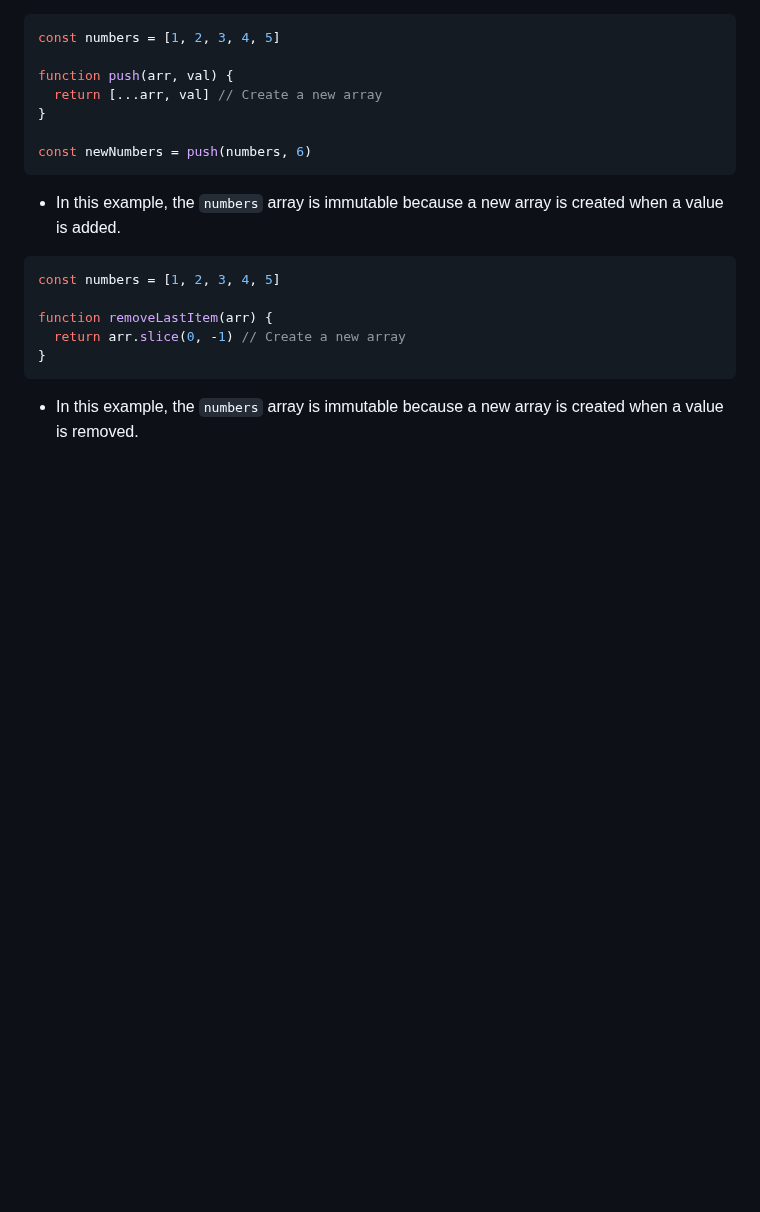
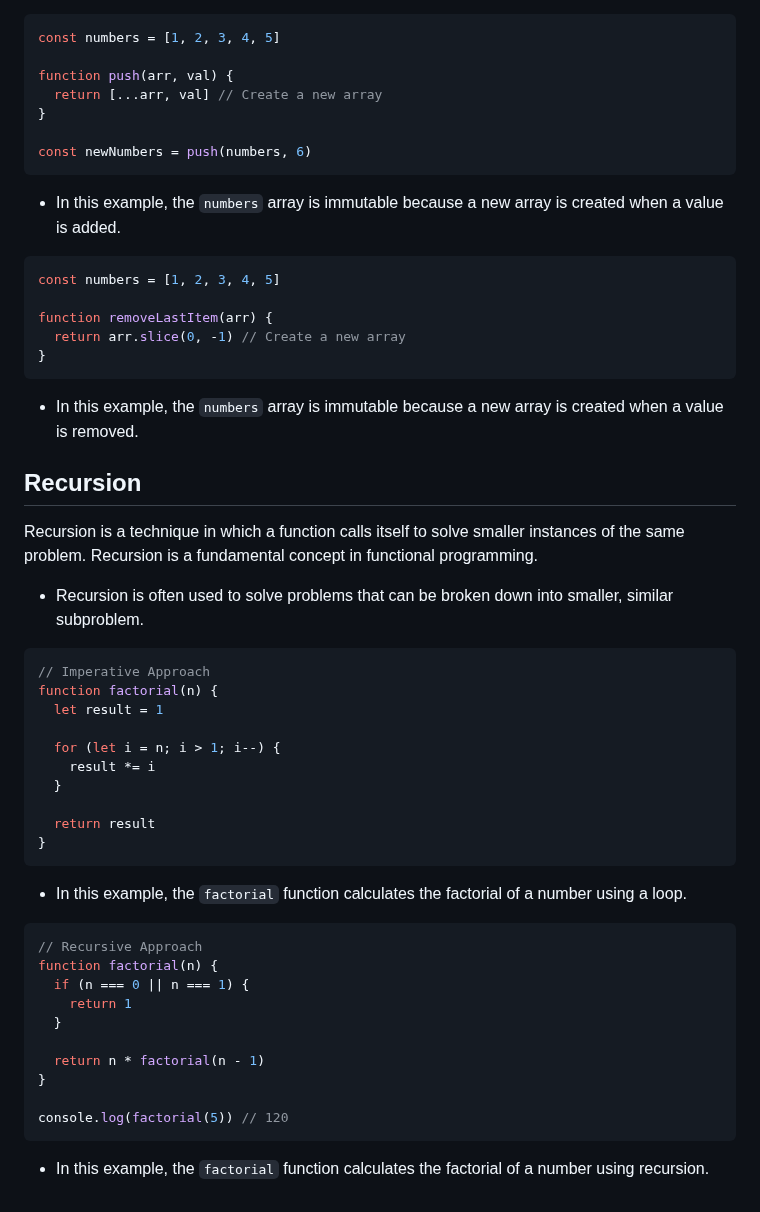
Before and after one commit to Mig-uel/advanced-js, a Markdown page: functional-programming/notes.md, the part around the change. Rendered like a GitHub page; blank space fills up the shorter version.

Commit message:
feat: Add notes on recursion in functional programming
- Introduces the concept of recursion as a fundamental technique
- Provides examples of both imperative and recursive approaches

````diff
--- a/functional-programming/notes.md
+++ b/functional-programming/notes.md
@@ -237,3 +237,39 @@ function removeLastItem(arr) {
 ```
 
 - In this example, the `numbers` array is immutable because a new array is created when a value is removed.
+
+## Recursion
+
+Recursion is a technique in which a function calls itself to solve smaller instances of the same problem. Recursion is a fundamental concept in functional programming.
+
+- Recursion is often used to solve problems that can be broken down into smaller, similar subproblem.
+
+```js
+// Imperative Approach
+function factorial(n) {
+  let result = 1
+
+  for (let i = n; i > 1; i--) {
+    result *= i
+  }
+
+  return result
+}
+```
+
+- In this example, the `factorial` function calculates the factorial of a number using a loop.
+
+```js
+// Recursive Approach
+function factorial(n) {
+  if (n === 0 || n === 1) {
+    return 1
+  }
+
+  return n * factorial(n - 1)
+}
+
+console.log(factorial(5)) // 120
+```
+
+- In this example, the `factorial` function calculates the factorial of a number using recursion.
````
